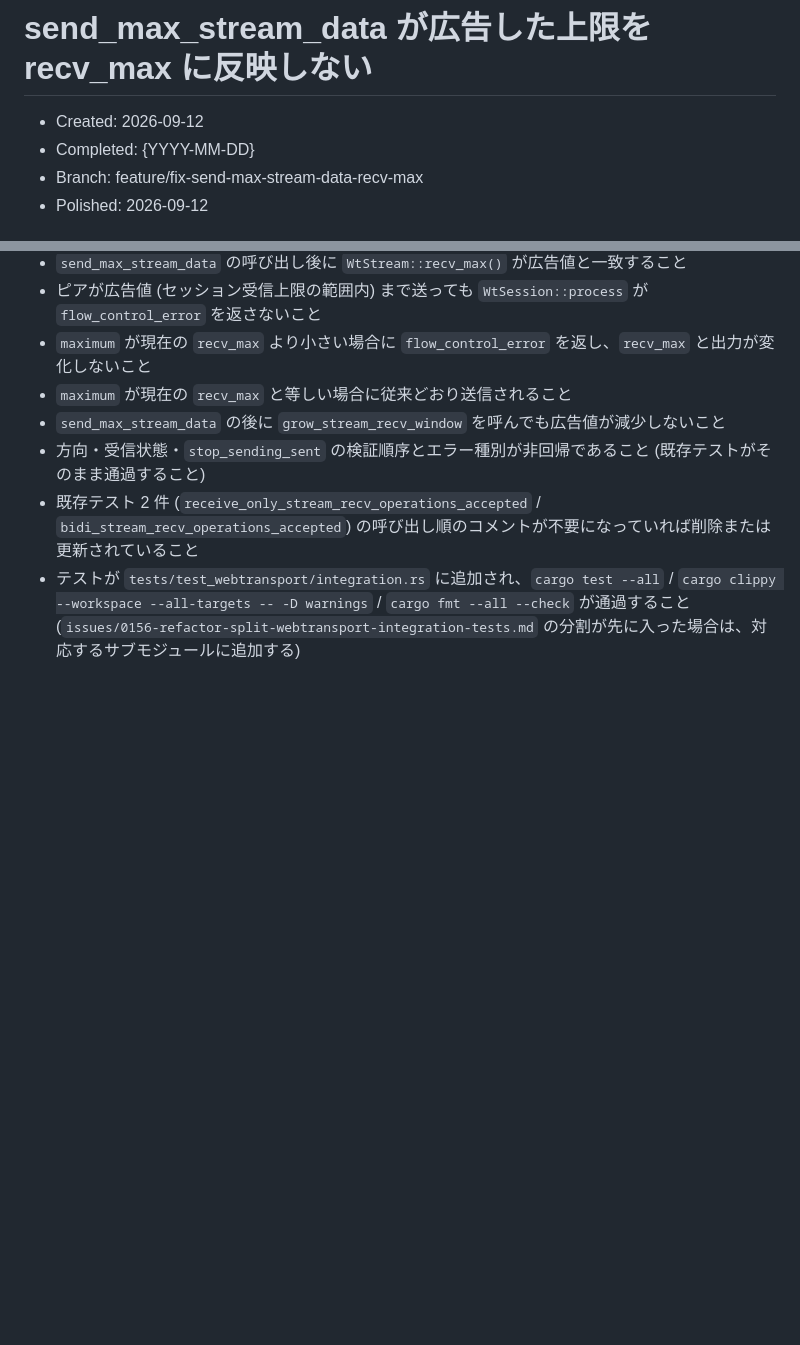
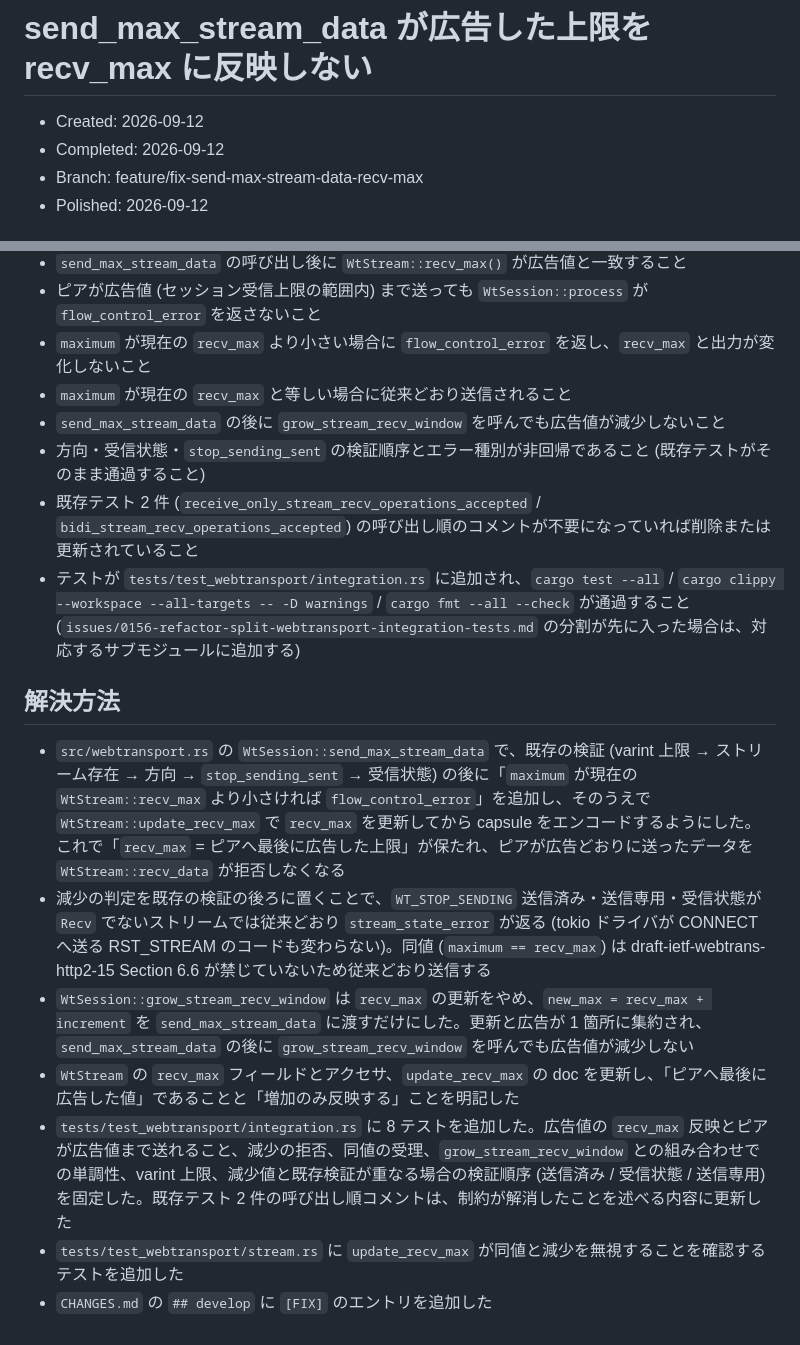
Before and after one commit to shiguredo/http2-rs, a Markdown page: issues/0155-bug-send-max-stream-data-recv-max-mismatch.md, 2 parts joined by grey strips. Drawn GitHub-style; blank space fills up the shorter version.

Commit message:
0155 解決方法を追記する

```diff
--- a/issues/0155-bug-send-max-stream-data-recv-max-mismatch.md
+++ b/issues/0155-bug-send-max-stream-data-recv-max-mismatch.md
@@ -1,7 +1,7 @@
 # send_max_stream_data が広告した上限を recv_max に反映しない
 
 - Created: 2026-09-12
-- Completed: {YYYY-MM-DD}
+- Completed: 2026-09-12
 - Branch: feature/fix-send-max-stream-data-recv-max
 - Polished: 2026-09-12
 
@@ -47,3 +47,13 @@
 - 方向・受信状態・`stop_sending_sent` の検証順序とエラー種別が非回帰であること (既存テストがそのまま通過すること)
 - 既存テスト 2 件 (`receive_only_stream_recv_operations_accepted` / `bidi_stream_recv_operations_accepted`) の呼び出し順のコメントが不要になっていれば削除または更新されていること
 - テストが `tests/test_webtransport/integration.rs` に追加され、`cargo test --all` / `cargo clippy --workspace --all-targets -- -D warnings` / `cargo fmt --all --check` が通過すること (`issues/0156-refactor-split-webtransport-integration-tests.md` の分割が先に入った場合は、対応するサブモジュールに追加する)
+
+## 解決方法
+
+- `src/webtransport.rs` の `WtSession::send_max_stream_data` で、既存の検証 (varint 上限 → ストリーム存在 → 方向 → `stop_sending_sent` → 受信状態) の後に「`maximum` が現在の `WtStream::recv_max` より小さければ `flow_control_error`」を追加し、そのうえで `WtStream::update_recv_max` で `recv_max` を更新してから capsule をエンコードするようにした。これで「`recv_max` = ピアへ最後に広告した上限」が保たれ、ピアが広告どおりに送ったデータを `WtStream::recv_data` が拒否しなくなる
+- 減少の判定を既存の検証の後ろに置くことで、`WT_STOP_SENDING` 送信済み・送信専用・受信状態が `Recv` でないストリームでは従来どおり `stream_state_error` が返る (tokio ドライバが CONNECT へ送る RST_STREAM のコードも変わらない)。同値 (`maximum == recv_max`) は draft-ietf-webtrans-http2-15 Section 6.6 が禁じていないため従来どおり送信する
+- `WtSession::grow_stream_recv_window` は `recv_max` の更新をやめ、`new_max = recv_max + increment` を `send_max_stream_data` に渡すだけにした。更新と広告が 1 箇所に集約され、`send_max_stream_data` の後に `grow_stream_recv_window` を呼んでも広告値が減少しない
+- `WtStream` の `recv_max` フィールドとアクセサ、`update_recv_max` の doc を更新し、「ピアへ最後に広告した値」であることと「増加のみ反映する」ことを明記した
+- `tests/test_webtransport/integration.rs` に 8 テストを追加した。広告値の `recv_max` 反映とピアが広告値まで送れること、減少の拒否、同値の受理、`grow_stream_recv_window` との組み合わせでの単調性、varint 上限、減少値と既存検証が重なる場合の検証順序 (送信済み / 受信状態 / 送信専用) を固定した。既存テスト 2 件の呼び出し順コメントは、制約が解消したことを述べる内容に更新した
+- `tests/test_webtransport/stream.rs` に `update_recv_max` が同値と減少を無視することを確認するテストを追加した
+- `CHANGES.md` の `## develop` に `[FIX]` のエントリを追加した
```
